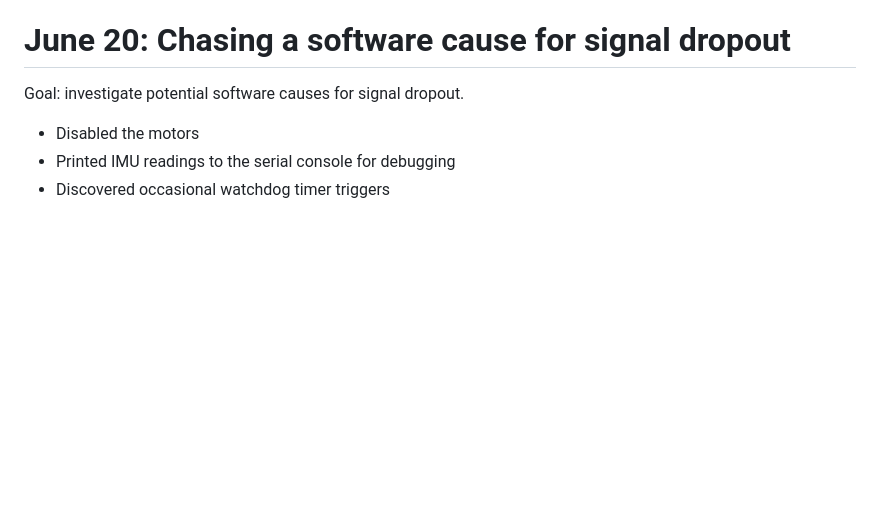
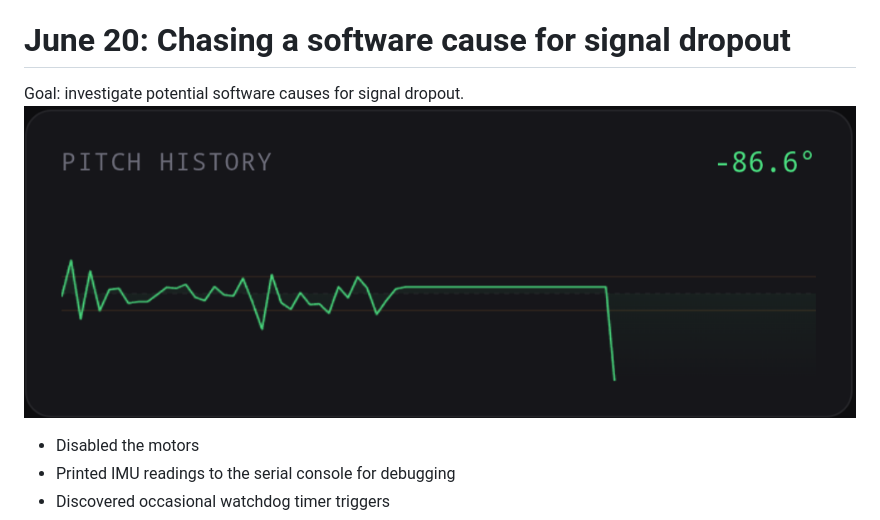
Before and after one commit to SohumNigam/StabilityBot_MK1, a Markdown page: JOURNAL.md, the part around the change. Rendered like a GitHub page; blank space fills up the shorter version.

Commit message:
added image to june 20th journal entry

```diff
--- a/JOURNAL.md
+++ b/JOURNAL.md
@@ -61,6 +61,7 @@ after:
 # June 20: Chasing a software cause for signal dropout
 
 Goal: investigate potential software causes for signal dropout.
+![signal dropout](Assets/image-1.png)
 
 - Disabled the motors
 - Printed IMU readings to the serial console for debugging
```
